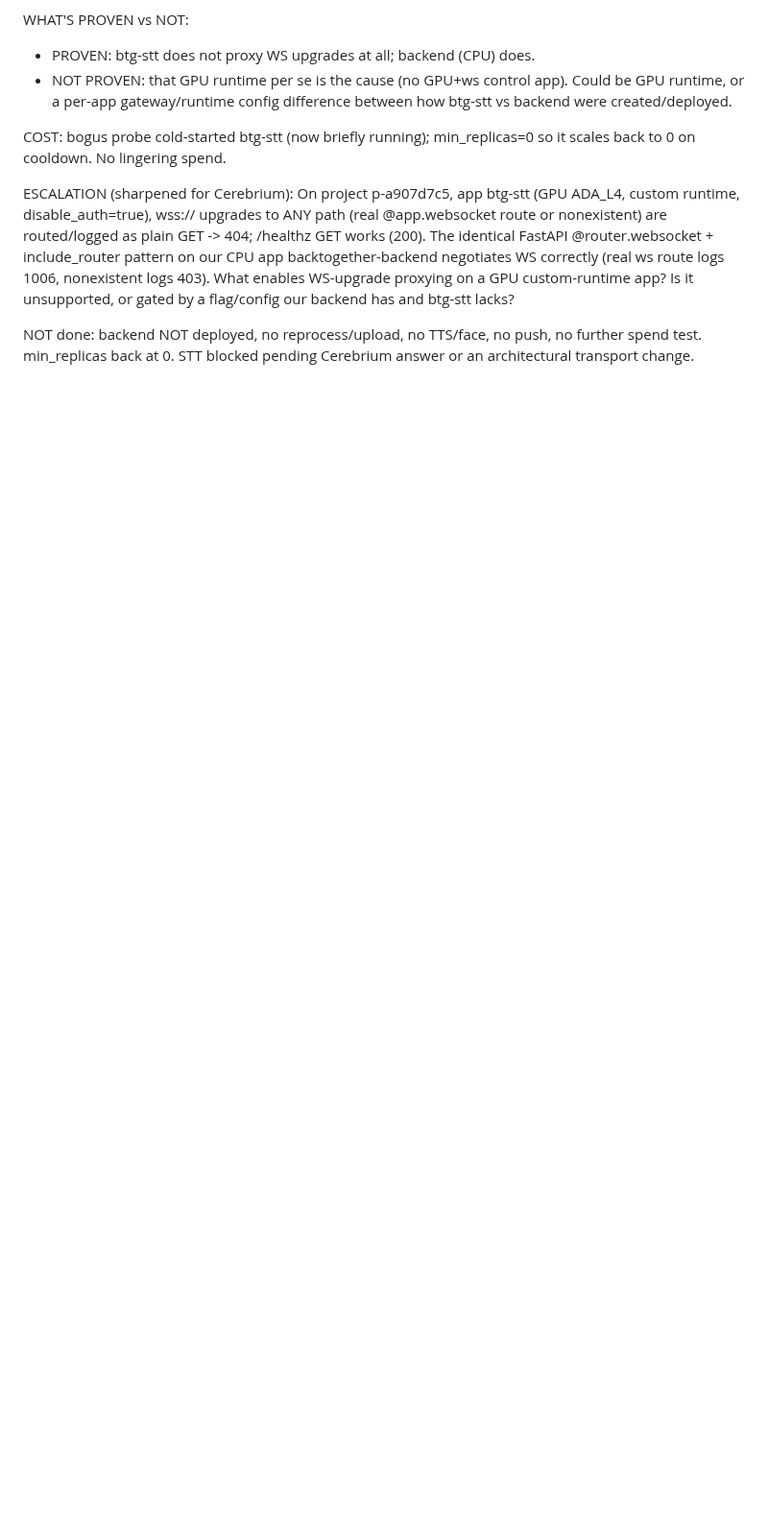
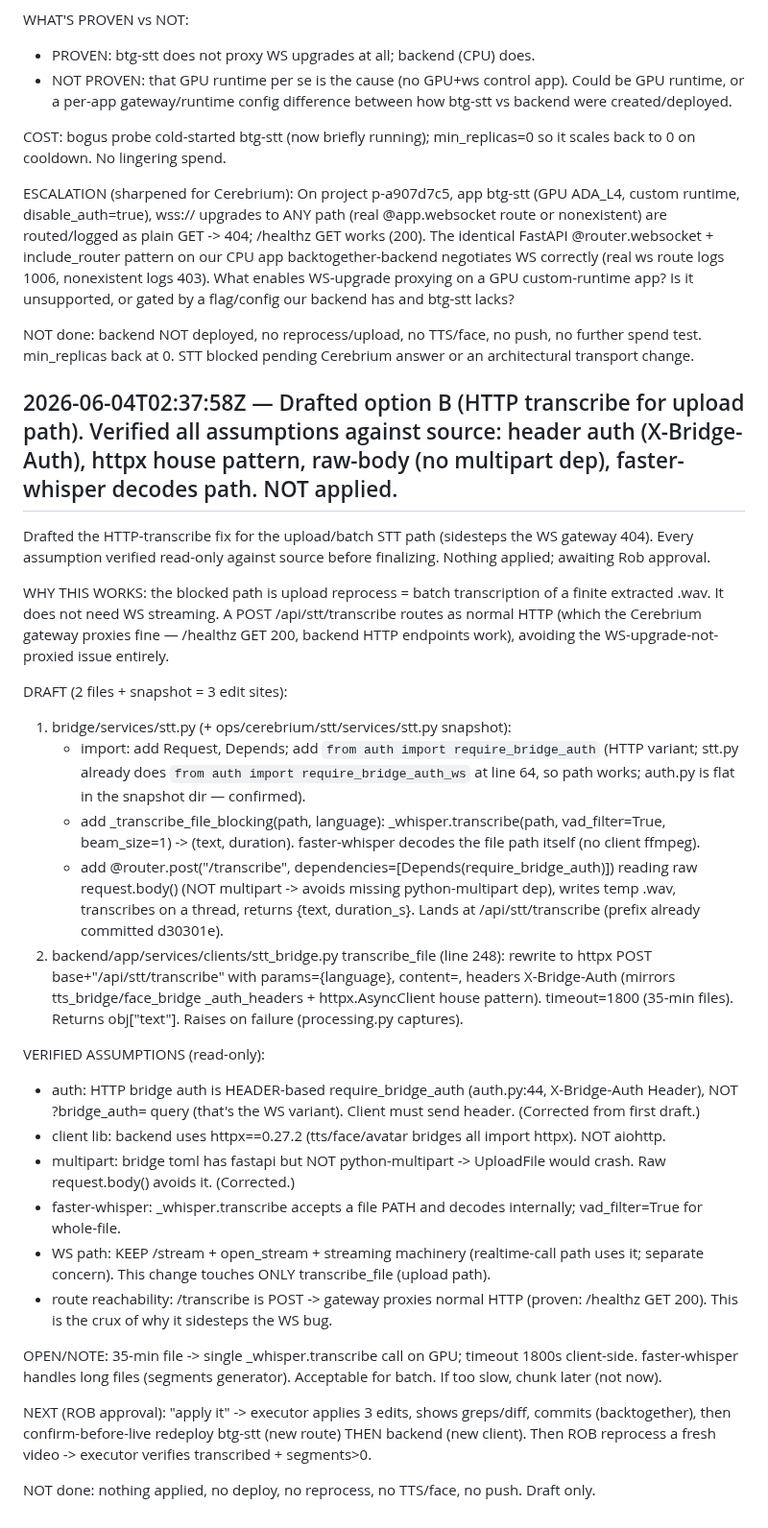
Before and after one commit to rgoldman999/xxx, a Markdown page: state/RESULTS.md, the part around the change. Shown at 96% size. Drawn GitHub-style; blank space fills up the shorter version.

Commit message:
handoff result: Drafted option B (HTTP transcribe for upload path). Verified all assumptions against source: header auth (X-Bridge-Auth), httpx house pattern, raw-body (no multipart dep), faster-whisper decodes path. NOT applied.

```diff
--- a/state/RESULTS.md
+++ b/state/RESULTS.md
@@ -573,3 +573,29 @@ COST: bogus probe cold-started btg-stt (now briefly running); min_replicas=0 so
 ESCALATION (sharpened for Cerebrium): On project p-a907d7c5, app btg-stt (GPU ADA_L4, custom runtime, disable_auth=true), wss:// upgrades to ANY path (real @app.websocket route or nonexistent) are routed/logged as plain GET -> 404; /healthz GET works (200). The identical FastAPI @router.websocket + include_router pattern on our CPU app backtogether-backend negotiates WS correctly (real ws route logs 1006, nonexistent logs 403). What enables WS-upgrade proxying on a GPU custom-runtime app? Is it unsupported, or gated by a flag/config our backend has and btg-stt lacks?
 
 NOT done: backend NOT deployed, no reprocess/upload, no TTS/face, no push, no further spend test. min_replicas back at 0. STT blocked pending Cerebrium answer or an architectural transport change.
+
+## 2026-06-04T02:37:58Z — Drafted option B (HTTP transcribe for upload path). Verified all assumptions against source: header auth (X-Bridge-Auth), httpx house pattern, raw-body (no multipart dep), faster-whisper decodes path. NOT applied.
+Drafted the HTTP-transcribe fix for the upload/batch STT path (sidesteps the WS gateway 404). Every assumption verified read-only against source before finalizing. Nothing applied; awaiting Rob approval.
+
+WHY THIS WORKS: the blocked path is upload reprocess = batch transcription of a finite extracted .wav. It does not need WS streaming. A POST /api/stt/transcribe routes as normal HTTP (which the Cerebrium gateway proxies fine — /healthz GET 200, backend HTTP endpoints work), avoiding the WS-upgrade-not-proxied issue entirely.
+
+DRAFT (2 files + snapshot = 3 edit sites):
+1. bridge/services/stt.py (+ ops/cerebrium/stt/services/stt.py snapshot):
+   - import: add Request, Depends; add `from auth import require_bridge_auth` (HTTP variant; stt.py already does `from auth import require_bridge_auth_ws` at line 64, so path works; auth.py is flat in the snapshot dir — confirmed).
+   - add _transcribe_file_blocking(path, language): _whisper.transcribe(path, vad_filter=True, beam_size=1) -> (text, duration). faster-whisper decodes the file path itself (no client ffmpeg).
+   - add @router.post("/transcribe", dependencies=[Depends(require_bridge_auth)]) reading raw request.body() (NOT multipart -> avoids missing python-multipart dep), writes temp .wav, transcribes on a thread, returns {text, duration_s}. Lands at /api/stt/transcribe (prefix already committed d30301e).
+2. backend/app/services/clients/stt_bridge.py transcribe_file (line 248): rewrite to httpx POST base+"/api/stt/transcribe" with params={language}, content=<file bytes>, headers X-Bridge-Auth (mirrors tts_bridge/face_bridge _auth_headers + httpx.AsyncClient house pattern). timeout=1800 (35-min files). Returns obj["text"]. Raises on failure (processing.py captures).
+
+VERIFIED ASSUMPTIONS (read-only):
+- auth: HTTP bridge auth is HEADER-based require_bridge_auth (auth.py:44, X-Bridge-Auth Header), NOT ?bridge_auth= query (that's the WS variant). Client must send header. (Corrected from first draft.)
+- client lib: backend uses httpx==0.27.2 (tts/face/avatar bridges all import httpx). NOT aiohttp.
+- multipart: bridge toml has fastapi but NOT python-multipart -> UploadFile would crash. Raw request.body() avoids it. (Corrected.)
+- faster-whisper: _whisper.transcribe accepts a file PATH and decodes internally; vad_filter=True for whole-file.
+- WS path: KEEP /stream + open_stream + streaming machinery (realtime-call path uses it; separate concern). This change touches ONLY transcribe_file (upload path).
+- route reachability: /transcribe is POST -> gateway proxies normal HTTP (proven: /healthz GET 200). This is the crux of why it sidesteps the WS bug.
+
+OPEN/NOTE: 35-min file -> single _whisper.transcribe call on GPU; timeout 1800s client-side. faster-whisper handles long files (segments generator). Acceptable for batch. If too slow, chunk later (not now).
+
+NEXT (ROB approval): "apply it" -> executor applies 3 edits, shows greps/diff, commits (backtogether), then confirm-before-live redeploy btg-stt (new route) THEN backend (new client). Then ROB reprocess a fresh video -> executor verifies transcribed + segments>0.
+
+NOT done: nothing applied, no deploy, no reprocess, no TTS/face, no push. Draft only.
```
